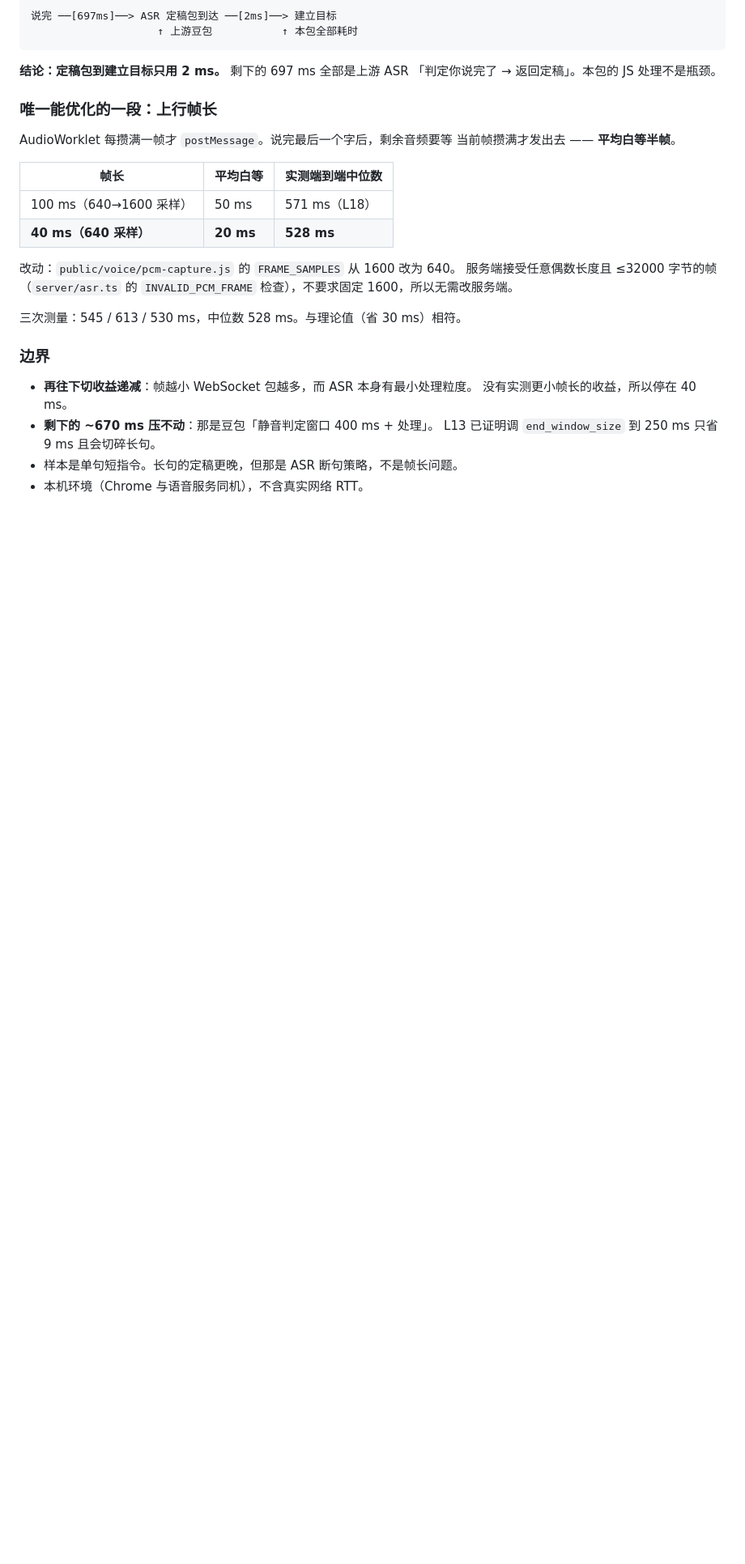
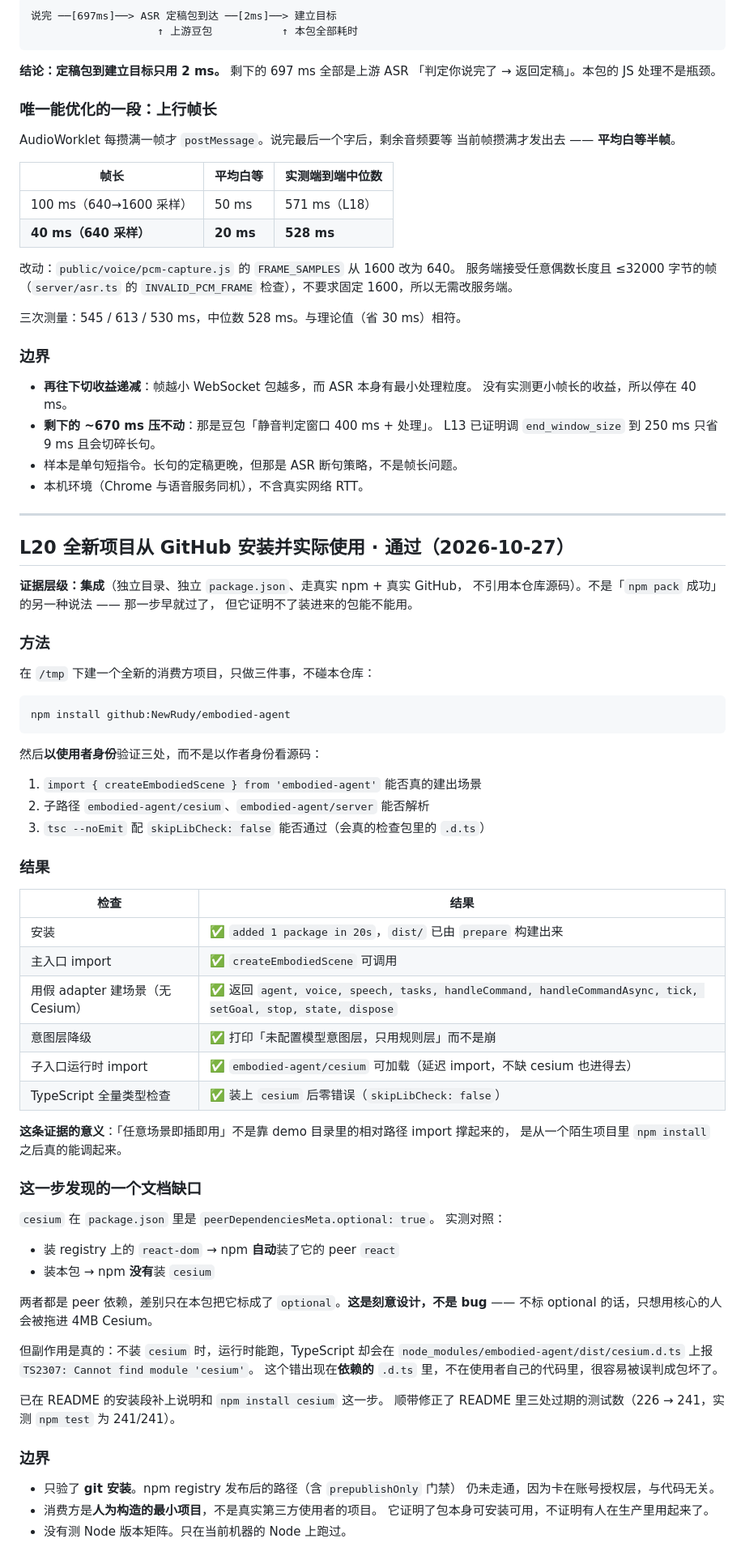
Before and after one commit to NewRudy/embodied-agent, a Markdown page: ACCEPTANCE.md, the part around the change. Shown at 81% size. Rendered like a GitHub page; blank space fills up the shorter version.

Commit message:
补上 cesium peer 依赖说明，并记录 L20「从 GitHub 装下来真能用」
在全新目录里 npm install github:NewRudy/embodied-agent 之后，
以使用者身份验证主入口 / 子路径 / 类型检查三处，全部通过。

发现一个文档缺口：cesium 是 optional 的 peer 依赖，npm 不会自动装
（对照实验：装 react-dom 会自动带 react，本包不会）。运行时没事，
但 TypeScript 会在依赖的 .d.ts 上报 TS2307，容易被误判成包坏了。
README 补上 npm install cesium 这一步。

顺带修正 README 里三处过期测试数（226 → 241，实测 241/241）。

````diff
--- a/ACCEPTANCE.md
+++ b/ACCEPTANCE.md
@@ -935,3 +935,65 @@ AudioWorklet 每攒满一帧才 `postMessage`。说完最后一个字后，剩
   L13 已证明调 `end_window_size` 到 250 ms 只省 9 ms 且会切碎长句。
 - 样本是单句短指令。长句的定稿更晚，但那是 ASR 断句策略，不是帧长问题。
 - 本机环境（Chrome 与语音服务同机），不含真实网络 RTT。
+
+---
+
+## L20 全新项目从 GitHub 安装并实际使用 · 通过（2026-10-27）
+
+**证据层级：集成**（独立目录、独立 `package.json`、走真实 npm + 真实 GitHub，
+不引用本仓库源码）。不是「`npm pack` 成功」的另一种说法 —— 那一步早就过了，
+但它证明不了装进来的包能不能用。
+
+### 方法
+
+在 `/tmp` 下建一个全新的消费方项目，只做三件事，不碰本仓库：
+
+```bash
+npm install github:NewRudy/embodied-agent
+```
+
+然后**以使用者身份**验证三处，而不是以作者身份看源码：
+
+1. `import { createEmbodiedScene } from 'embodied-agent'` 能否真的建出场景
+2. 子路径 `embodied-agent/cesium`、`embodied-agent/server` 能否解析
+3. `tsc --noEmit` 配 `skipLibCheck: false` 能否通过（会真的检查包里的 `.d.ts`）
+
+### 结果
+
+| 检查 | 结果 |
+|---|---|
+| 安装 | ✅ `added 1 package in 20s`，`dist/` 已由 `prepare` 构建出来 |
+| 主入口 import | ✅ `createEmbodiedScene` 可调用 |
+| 用假 adapter 建场景（无 Cesium） | ✅ 返回 `agent, voice, speech, tasks, handleCommand, handleCommandAsync, tick, setGoal, stop, state, dispose` |
+| 意图层降级 | ✅ 打印「未配置模型意图层，只用规则层」而不是崩 |
+| 子入口运行时 import | ✅ `embodied-agent/cesium` 可加载（延迟 import，不缺 cesium 也进得去） |
+| TypeScript 全量类型检查 | ✅ 装上 `cesium` 后零错误（`skipLibCheck: false`） |
+
+**这条证据的意义**：「任意场景即插即用」不是靠 demo 目录里的相对路径 import 撑起来的，
+是从一个陌生项目里 `npm install` 之后真的能调起来。
+
+### 这一步发现的一个文档缺口
+
+`cesium` 在 `package.json` 里是 `peerDependenciesMeta.optional: true`。
+实测对照：
+
+- 装 registry 上的 `react-dom` → npm **自动**装了它的 peer `react`
+- 装本包 → npm **没有**装 `cesium`
+
+两者都是 peer 依赖，差别只在本包把它标成了 `optional`。**这是刻意设计，不是 bug** ——
+不标 optional 的话，只想用核心的人会被拖进 4MB Cesium。
+
+但副作用是真的：不装 `cesium` 时，运行时能跑，TypeScript 却会在
+`node_modules/embodied-agent/dist/cesium.d.ts` 上报 `TS2307: Cannot find module 'cesium'`。
+这个错出现在**依赖的** `.d.ts` 里，不在使用者自己的代码里，很容易被误判成包坏了。
+
+已在 README 的安装段补上说明和 `npm install cesium` 这一步。
+顺带修正了 README 里三处过期的测试数（226 → 241，实测 `npm test` 为 241/241）。
+
+### 边界
+
+- 只验了 **git 安装**。npm registry 发布后的路径（含 `prepublishOnly` 门禁）
+  仍未走通，因为卡在账号授权层，与代码无关。
+- 消费方是**人为构造的最小项目**，不是真实第三方使用者的项目。
+  它证明了包本身可安装可用，不证明有人在生产里用起来了。
+- 没有测 Node 版本矩阵。只在当前机器的 Node 上跑过。
````
Also changed, not shown: README.md (+13 -3 lines).
